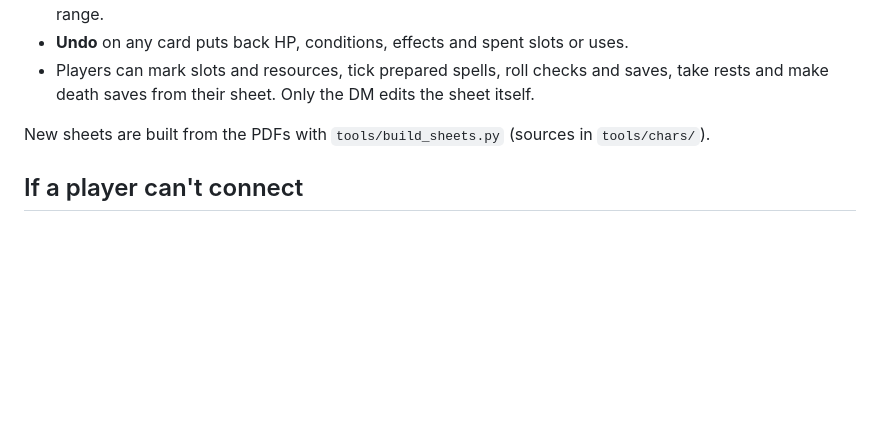
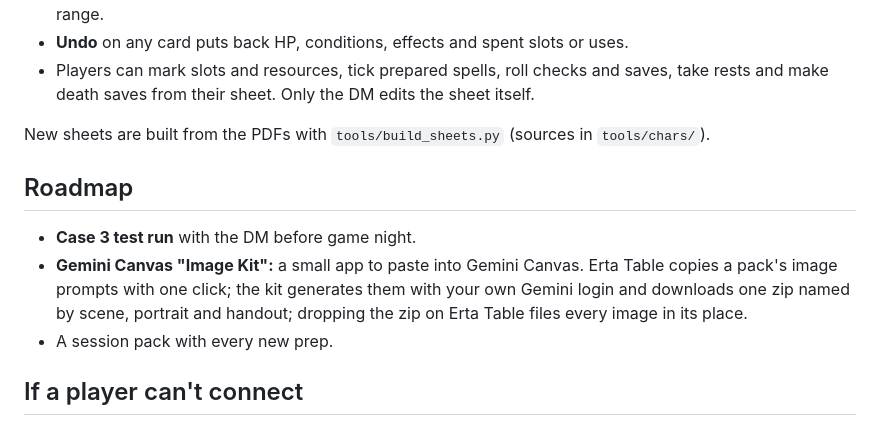
Before and after one commit to spkahle1243/erta-table, a Markdown page: README.md, the part around the change. Drawn GitHub-style; blank space fills up the shorter version.

Commit message:
Roadmap: Gemini Canvas Image Kit
Co-Authored-By: Claude Opus 5.5 <noreply@anthropic.com>
Claude-Session: https://claude.ai/code/session_013TvJ52zE4MM9ivGrS3JRev

```diff
--- a/README.md
+++ b/README.md
@@ -49,6 +49,12 @@ Characters with a converted sheet (Party tab → **Open sheet**) get full automa
 
 New sheets are built from the PDFs with `tools/build_sheets.py` (sources in `tools/chars/`).
 
+## Roadmap
+
+- **Case 3 test run** with the DM before game night.
+- **Gemini Canvas "Image Kit":** a small app to paste into Gemini Canvas. Erta Table copies a pack's image prompts with one click; the kit generates them with your own Gemini login and downloads one zip named by scene, portrait and handout; dropping the zip on Erta Table files every image in its place.
+- A session pack with every new prep.
+
 ## If a player can't connect
 
 Most home networks connect fine. A few strict networks (some offices, schools, mobile carriers) block direct browser-to-browser connections. The fix is a relay ("TURN server"); add one to `ICE_SERVERS` in `config.js`.
```
